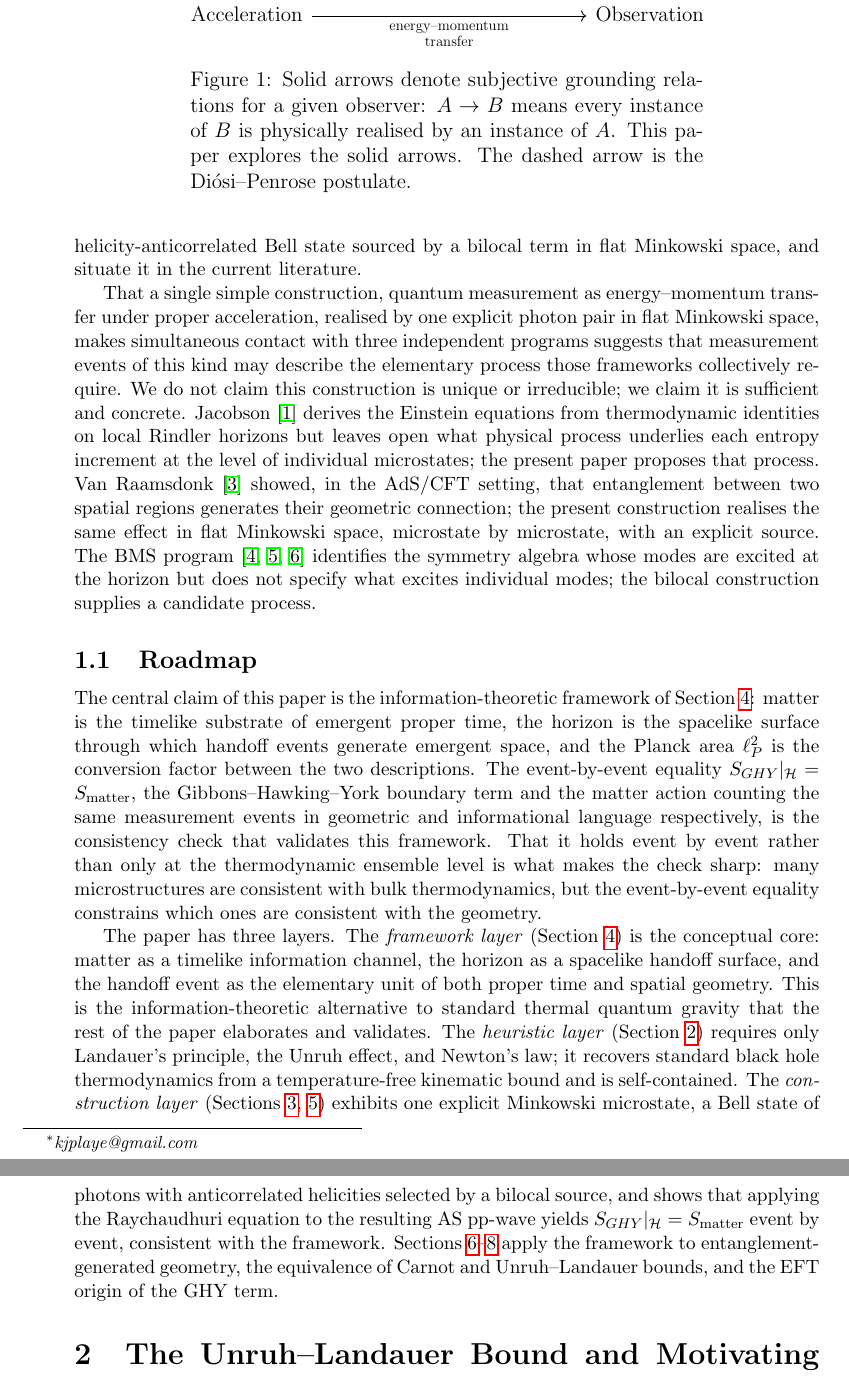
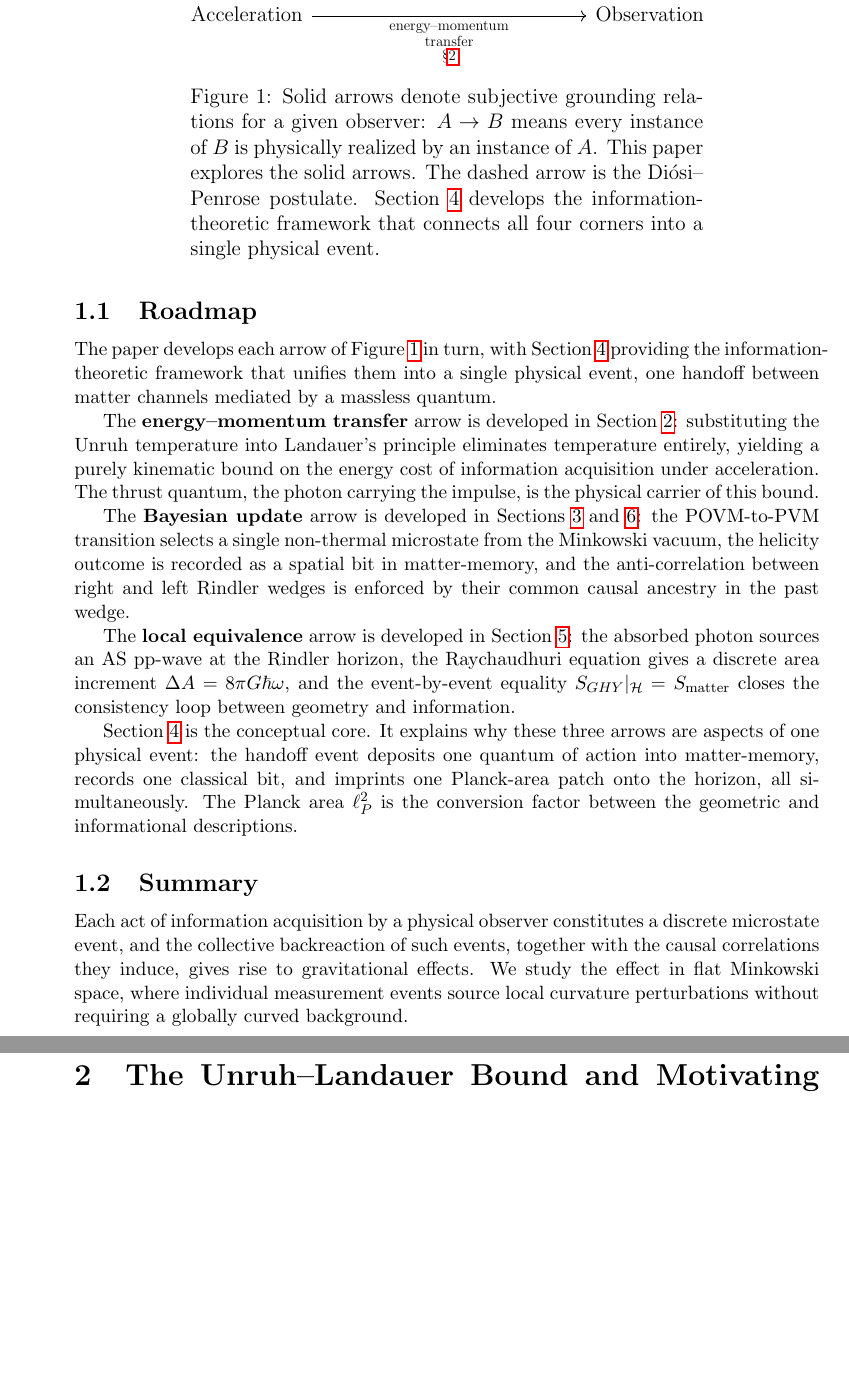
Before and after one commit to kjplaye/microstates, a LaTeX document (microstates.tex): two parts of pages 2 and 3 of 41, joined at a grey line, cut so that both start at the same text, the shorter picture padded with empty space. Compiled offline with pdfLaTeX.

Commit message:
New intro

```diff
--- a/microstates.tex
+++ b/microstates.tex
@@ -107,2 +78,0 @@ we provide one explicit microstate construction, measurements of a
-helicity-anticorrelated Bell state sourced by a bilocal
-term in flat Minkowski space, and situate it in the current literature.
@@ -115,80 +90,68 @@ term in flat Minkowski space, and situate it in the current literature.
     & \text{Quantum State Reduction} \\
-\text{Acceleration} \arrow[u, "\scalebox{0.7}{\shortstack{local equivalence}}"']
-                    \arrow[r, "\scalebox{0.7}{\shortstack{energy--momentum\\transfer}}"']
-    & \text{Observation} \arrow[u, "\scalebox{0.7}{\shortstack{Bayesian\\update}}"']
+\text{Acceleration}
+\arrow[u, "\scalebox{0.7}{\shortstack{local equivalence\\\S\ref{sec:ppwave}}}"']
+\arrow[r, "\scalebox{0.7}{\shortstack{energy--momentum\\transfer\\\S\ref{sec:heuristics}}}"']
+    & \text{Observation}
+\arrow[u, "\scalebox{0.7}{\shortstack{Bayesian\\update\\\S\ref{sec:microstates},\S\ref{sec:erepr}}}"']
 \end{tikzcd}
 \caption{Solid arrows denote subjective grounding relations
 for a given observer: $A \to B$ means every instance of $B$
-is physically realised by an instance of $A$. This paper
+is physically realized by an instance of $A$. This paper
 explores the solid arrows. The dashed
-arrow is the Di\'{o}si--Penrose postulate.}
+arrow is the Di\'{o}si--Penrose postulate. Section~\ref{sec:substrate} develops the
+information-theoretic framework that connects
+all four corners into a single physical event.}
 \label{fig:diagram}
 \end{figure}
 
-
-That a single simple construction, quantum measurement as energy--momentum
-transfer under proper acceleration, realised by one explicit photon pair in
-flat Minkowski space, makes simultaneous contact with three independent
-programs suggests that measurement events of this kind may describe the
-elementary process those frameworks collectively require. We do not claim
-this construction is unique or irreducible; we claim it is sufficient and
-concrete.
-Jacobson~\cite{jacobson1995thermodynamics} derives the Einstein
-equations from thermodynamic identities on local Rindler horizons but leaves
-open what physical process underlies each entropy increment at the level of
-individual microstates; the present paper proposes that process.
-Van~Raamsdonk~\cite{van2010building} showed, in the AdS/CFT setting, that
-entanglement between two spatial regions generates their geometric connection;
-the present construction realises the same effect in flat Minkowski space,
-microstate by microstate, with an explicit source. The BMS
-program~\cite{carlip2018black, hawking2016soft, strominger2016gravitational}
-identifies the symmetry algebra whose modes are excited at the horizon but does
-not specify what excites individual modes; the bilocal construction supplies
-a candidate process.
-
 \subsection{Roadmap}
 
-The central claim of this paper is the information-theoretic
-framework of Section~\ref{sec:substrate}: matter is the
-timelike substrate of emergent proper time, the horizon is
-the spacelike surface through which handoff events generate
-emergent space, and the Planck area $\ell_P^2$ is the
-conversion factor between the two descriptions. The
-event-by-event equality $S_{GHY}|_{\mathcal{H}} =
-S_{\mathrm{matter}}$, the Gibbons--Hawking--York boundary
-term and the matter action counting the same measurement
-events in geometric and informational language respectively,
-is the consistency check that validates this framework.
-That it holds event by event rather than only at the
-thermodynamic ensemble level is what makes the check sharp:
-many microstructures are consistent with bulk thermodynamics,
-but the event-by-event equality constrains which ones are
-consistent with the geometry.
-
-The paper has three layers. The \emph{framework layer}
-(Section~\ref{sec:substrate}) is the conceptual core:
-matter as a timelike information channel, the horizon as
-a spacelike handoff surface, and the handoff event as the
-elementary unit of both proper time and spatial geometry.
-This is the information-theoretic alternative to standard
-thermal quantum gravity that the rest of the paper
-elaborates and validates. The \emph{heuristic layer}
-(Section~\ref{sec:heuristics}) requires only Landauer's
-principle, the Unruh effect, and Newton's law; it recovers
-standard black hole thermodynamics from a temperature-free
-kinematic bound and is self-contained. The
-\emph{construction layer}
-(Sections~\ref{sec:microstates},~\ref{sec:ppwave})
-exhibits one explicit Minkowski microstate, a Bell state
-of photons with anticorrelated helicities selected by a
-bilocal source, and shows that applying the Raychaudhuri
-equation to the resulting AS pp-wave yields
-$S_{GHY}|_{\mathcal{H}} = S_{\mathrm{matter}}$ event by
-event, consistent with the framework.
-Sections~\ref{sec:erepr}--\ref{sec:eft} apply the
-framework to entanglement-generated geometry, the
-equivalence of Carnot and Unruh--Landauer bounds, and
-the EFT origin of the GHY term.
+The paper develops each arrow of Figure~\ref{fig:diagram}
+in turn, with Section~\ref{sec:substrate} providing the
+information-theoretic framework that unifies them into a
+single physical event,  one handoff between matter
+channels mediated by a massless quantum.
+
+The \textbf{energy--momentum transfer} arrow is developed
+in Section~\ref{sec:heuristics}: substituting the Unruh
+temperature into Landauer's principle eliminates
+temperature entirely, yielding a purely kinematic bound
+on the energy cost of information acquisition under
+acceleration. The thrust quantum,  the photon carrying
+the impulse,  is the physical carrier of this bound.
+
+The \textbf{Bayesian update} arrow is developed in
+Sections~\ref{sec:microstates} and~\ref{sec:erepr}:
+the POVM-to-PVM transition selects a single non-thermal
+microstate from the Minkowski vacuum, the helicity
+outcome is recorded as a spatial bit in matter-memory,
+and the anti-correlation between right and
+left Rindler wedges is enforced by their common causal
+ancestry in the past wedge.
+
+The \textbf{local equivalence} arrow is developed in
+Section~\ref{sec:ppwave}: the absorbed
+photon sources an AS pp-wave at the Rindler horizon,
+the Raychaudhuri equation gives a discrete area increment
+$\Delta A = 8\pi G\hbar\omega$, and the event-by-event
+equality $S_{GHY}|_{\mathcal{H}} = S_{\mathrm{matter}}$
+closes the consistency loop between geometry and
+information.
+
+Section~\ref{sec:substrate} is the conceptual core.
+It explains why these three arrows are aspects of one
+physical event: the handoff event deposits one quantum
+of action into matter-memory, records one classical bit,
+and imprints one Planck-area patch onto the horizon,
+all simultaneously. The Planck area $\ell_P^2$ is the
+conversion factor between the geometric and
+informational descriptions.
+
+\subsection{Summary}
+Each act of information acquisition by a physical observer constitutes a discrete microstate event, and the collective backreaction of such events, together with the causal correlations they induce, gives rise to gravitational effects.  We study the effect in flat Minkowski space, where
+individual measurement events source local curvature
+perturbations without requiring a
+globally curved background.
 
 
 % Section 2
```
Also changed, not shown: microstates.pdf, microstates.tex (72 more changed lines).
